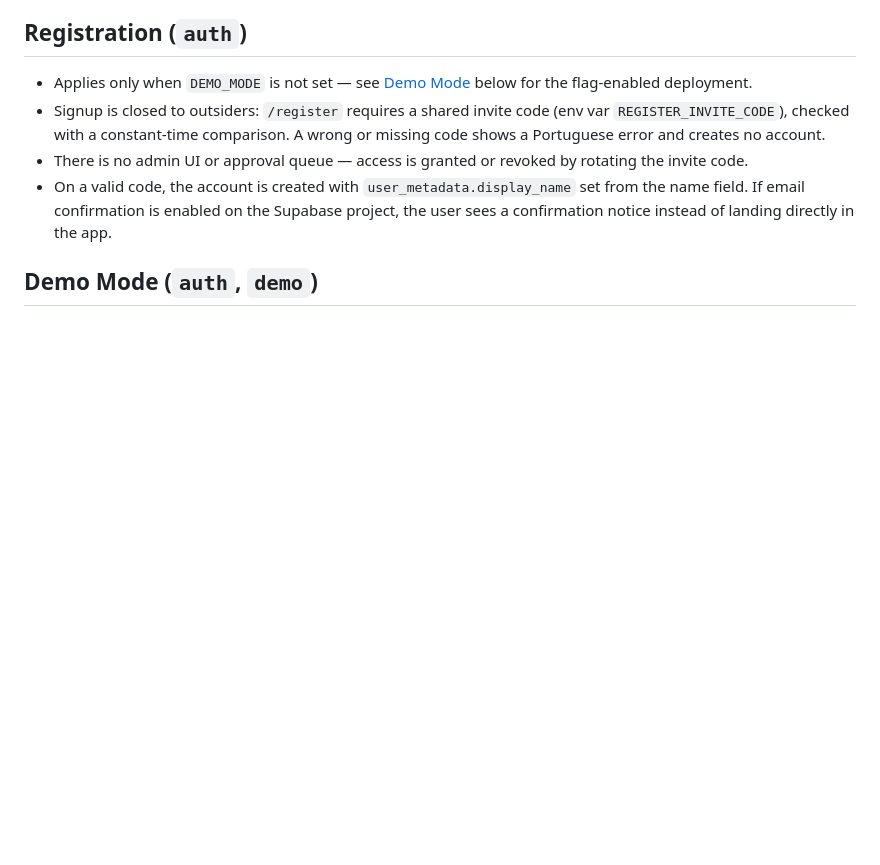
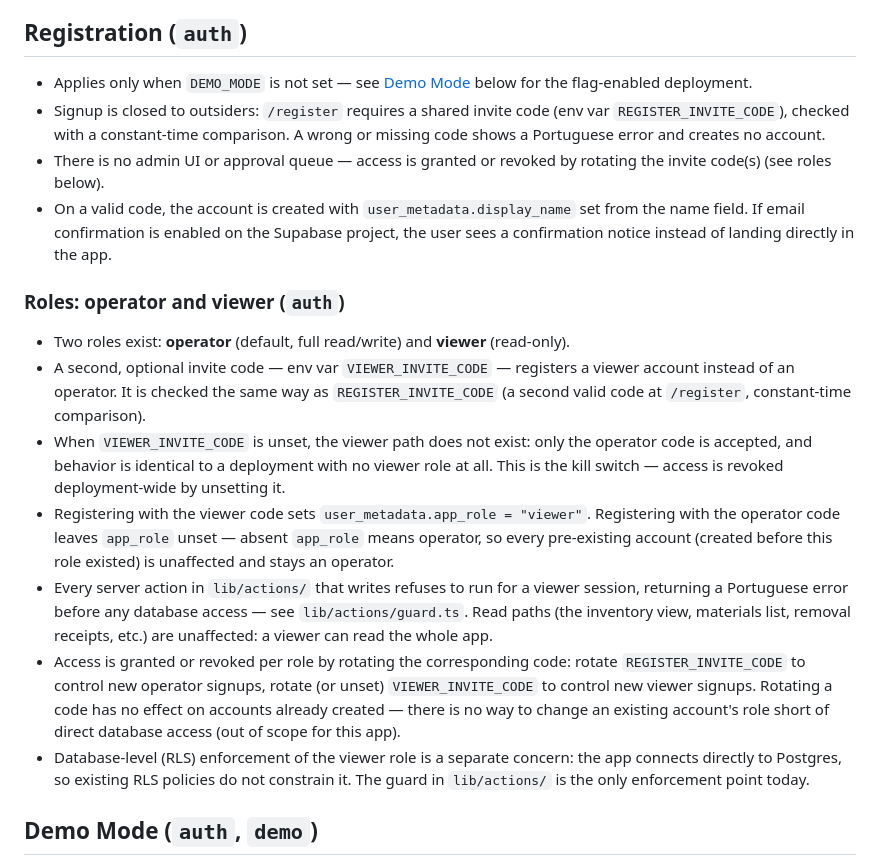
Before and after one commit to rodrigoeduardo/yard-management-system, a Markdown page: docs/specs/business-rules.md, the part around the change. Drawn GitHub-style; blank space fills up the shorter version.

Commit message:
docs(auth): document the operator/viewer roles in business-rules.md
Covers how VIEWER_INVITE_CODE grants the viewer role, the unset
kill-switch behavior, backwards compatibility for accounts with no
app_role, and that write enforcement lives in lib/actions/guard.ts
(DB-level RLS enforcement is a separate ticket).

```diff
--- a/docs/specs/business-rules.md
+++ b/docs/specs/business-rules.md
@@ -45,8 +45,18 @@
 
 - Applies only when `DEMO_MODE` is not set — see [Demo Mode](#demo-mode) below for the flag-enabled deployment.
 - Signup is closed to outsiders: `/register` requires a shared invite code (env var `REGISTER_INVITE_CODE`), checked with a constant-time comparison. A wrong or missing code shows a Portuguese error and creates no account.
-- There is no admin UI or approval queue — access is granted or revoked by rotating the invite code.
+- There is no admin UI or approval queue — access is granted or revoked by rotating the invite code(s) (see roles below).
 - On a valid code, the account is created with `user_metadata.display_name` set from the name field. If email confirmation is enabled on the Supabase project, the user sees a confirmation notice instead of landing directly in the app.
+
+### Roles: operator and viewer (`auth`)
+
+- Two roles exist: **operator** (default, full read/write) and **viewer** (read-only).
+- A second, optional invite code — env var `VIEWER_INVITE_CODE` — registers a viewer account instead of an operator. It is checked the same way as `REGISTER_INVITE_CODE` (a second valid code at `/register`, constant-time comparison).
+- When `VIEWER_INVITE_CODE` is unset, the viewer path does not exist: only the operator code is accepted, and behavior is identical to a deployment with no viewer role at all. This is the kill switch — access is revoked deployment-wide by unsetting it.
+- Registering with the viewer code sets `user_metadata.app_role = "viewer"`. Registering with the operator code leaves `app_role` unset — absent `app_role` means operator, so every pre-existing account (created before this role existed) is unaffected and stays an operator.
+- Every server action in `lib/actions/` that writes refuses to run for a viewer session, returning a Portuguese error before any database access — see `lib/actions/guard.ts`. Read paths (the inventory view, materials list, removal receipts, etc.) are unaffected: a viewer can read the whole app.
+- Access is granted or revoked per role by rotating the corresponding code: rotate `REGISTER_INVITE_CODE` to control new operator signups, rotate (or unset) `VIEWER_INVITE_CODE` to control new viewer signups. Rotating a code has no effect on accounts already created — there is no way to change an existing account's role short of direct database access (out of scope for this app).
+- Database-level (RLS) enforcement of the viewer role is a separate concern: the app connects directly to Postgres, so existing RLS policies do not constrain it. The guard in `lib/actions/` is the only enforcement point today.
 
 ## Demo Mode (`auth`, `demo`)
 
```
